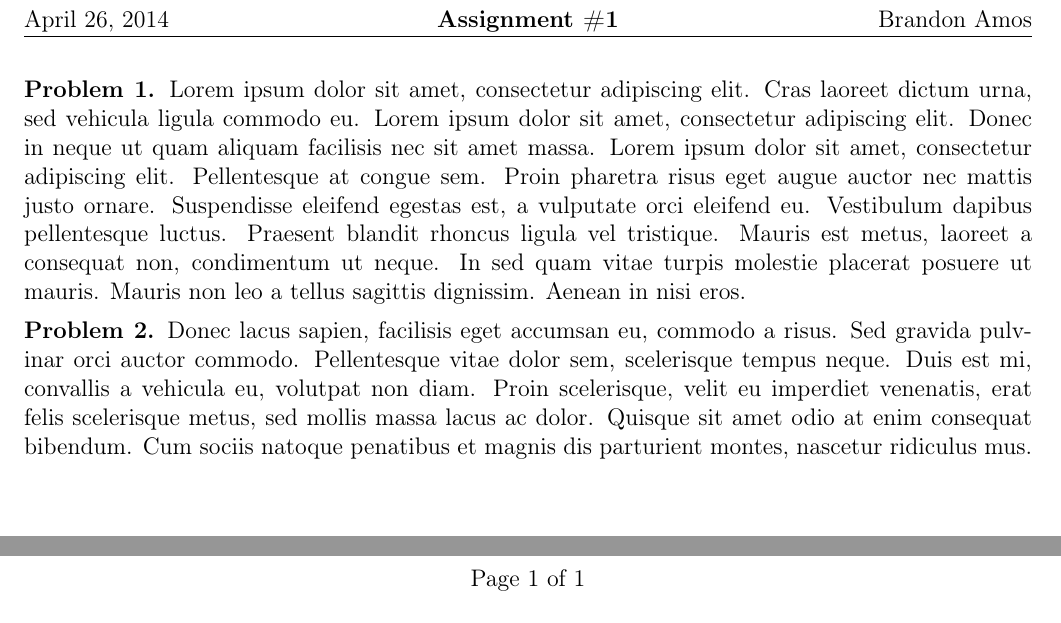
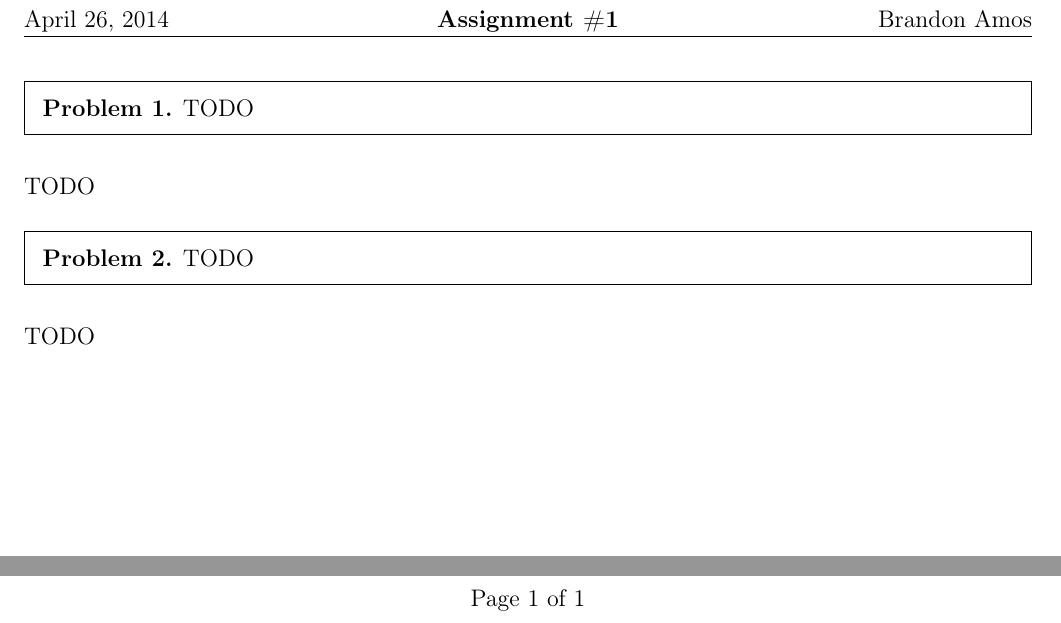
Before and after one commit to bamos/latex-templates, a LaTeX document (hw/hw.tex): two parts of the page, joined at a grey line, cut so that both start at the same text. Compiled offline with pdfLaTeX.

Commit message:
Add quote environment to hw template.

```diff
--- a/hw/hw.tex
+++ b/hw/hw.tex
@@ -15,4 +15,6 @@
 }
 
 \usepackage{fancyhdr}\pagestyle{fancy}
-\lhead{\today}\chead{{\bfseries Assignment \#1}}\rhead{Brandon Amos}
+\lhead{\today}\chead{{\bf Assignment \#1}}\rhead{Brandon Amos}
+
+\usepackage{framed}
@@ -22,26 +27,16 @@
 
 \begin{document}
 
-{\bfseries Problem 1.}
-Lorem ipsum dolor sit amet, consectetur adipiscing elit. Cras laoreet
-dictum urna, sed vehicula ligula commodo eu. Lorem ipsum dolor sit
-amet, consectetur adipiscing elit. Donec in neque ut quam aliquam
-facilisis nec sit amet massa. Lorem ipsum dolor sit amet, consectetur
-adipiscing elit. Pellentesque at congue sem. Proin pharetra risus
-eget augue auctor nec mattis justo ornare. Suspendisse eleifend
-egestas est, a vulputate orci eleifend eu. Vestibulum dapibus
-pellentesque luctus. Praesent blandit rhoncus ligula vel tristique.
-Mauris est metus, laoreet a consequat non, condimentum ut neque. In
-sed quam vitae turpis molestie placerat posuere ut mauris. Mauris non leo a
-tellus sagittis dignissim. Aenean in nisi eros.
+\begin{quo}
+  {\bf Problem 1.}
+  TODO
+\end{quo}
+TODO
 
-{\bfseries Problem 2.}
-Donec lacus sapien, facilisis eget accumsan eu, commodo a risus. Sed
-gravida pulvinar orci auctor commodo. Pellentesque vitae dolor sem,
-scelerisque tempus neque. Duis est mi, convallis a vehicula eu, volutpat
-non diam. Proin scelerisque, velit eu imperdiet venenatis, erat felis
-scelerisque metus, sed mollis massa lacus ac dolor. Quisque sit amet odio
-at enim consequat bibendum. Cum sociis natoque penatibus et magnis dis
-parturient montes, nascetur ridiculus mus.
+\begin{quo}
+  {\bf Problem 2.}
+  TODO
+\end{quo}
+TODO
 
 \end{document}
```
Also changed, not shown: hw/hw.pdf, hw/hw.tex (5 more changed lines).
